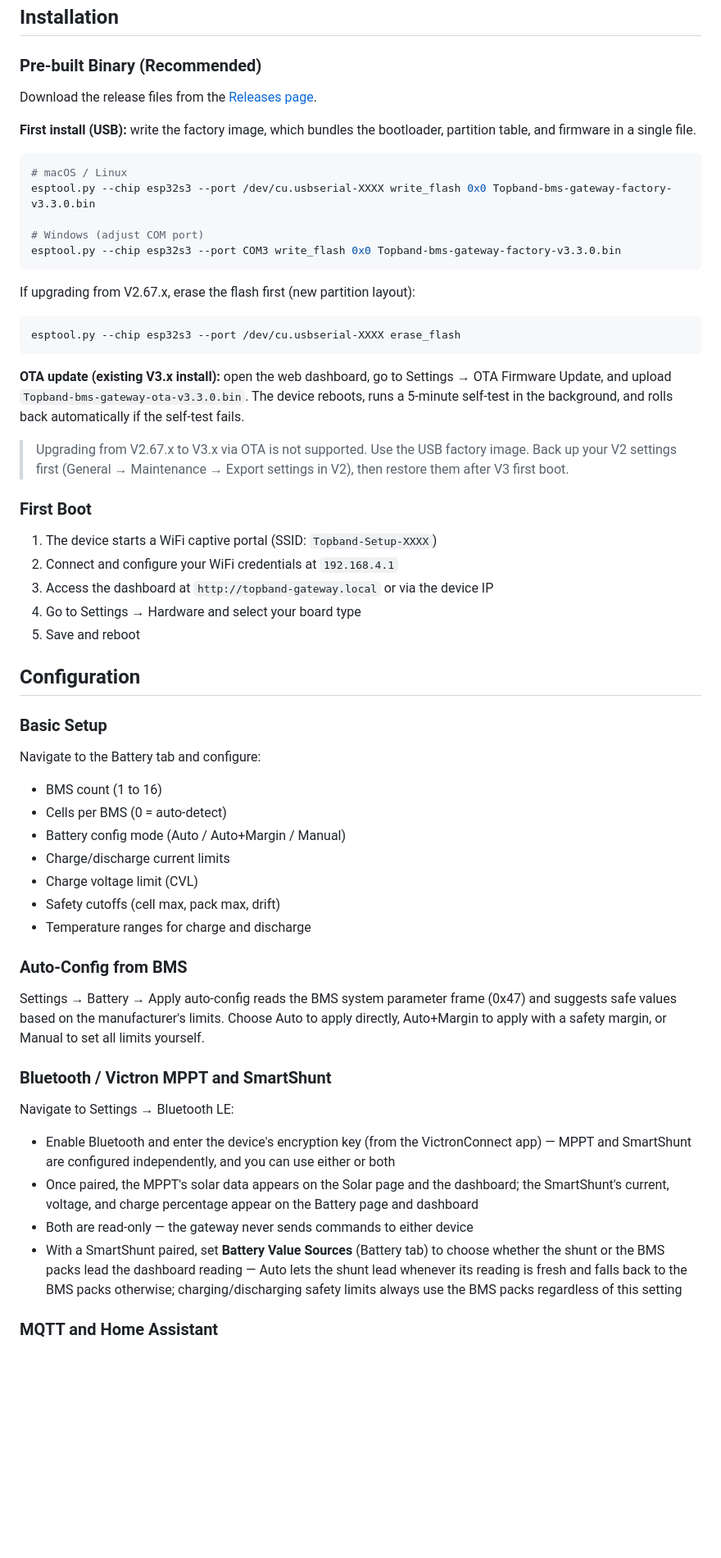
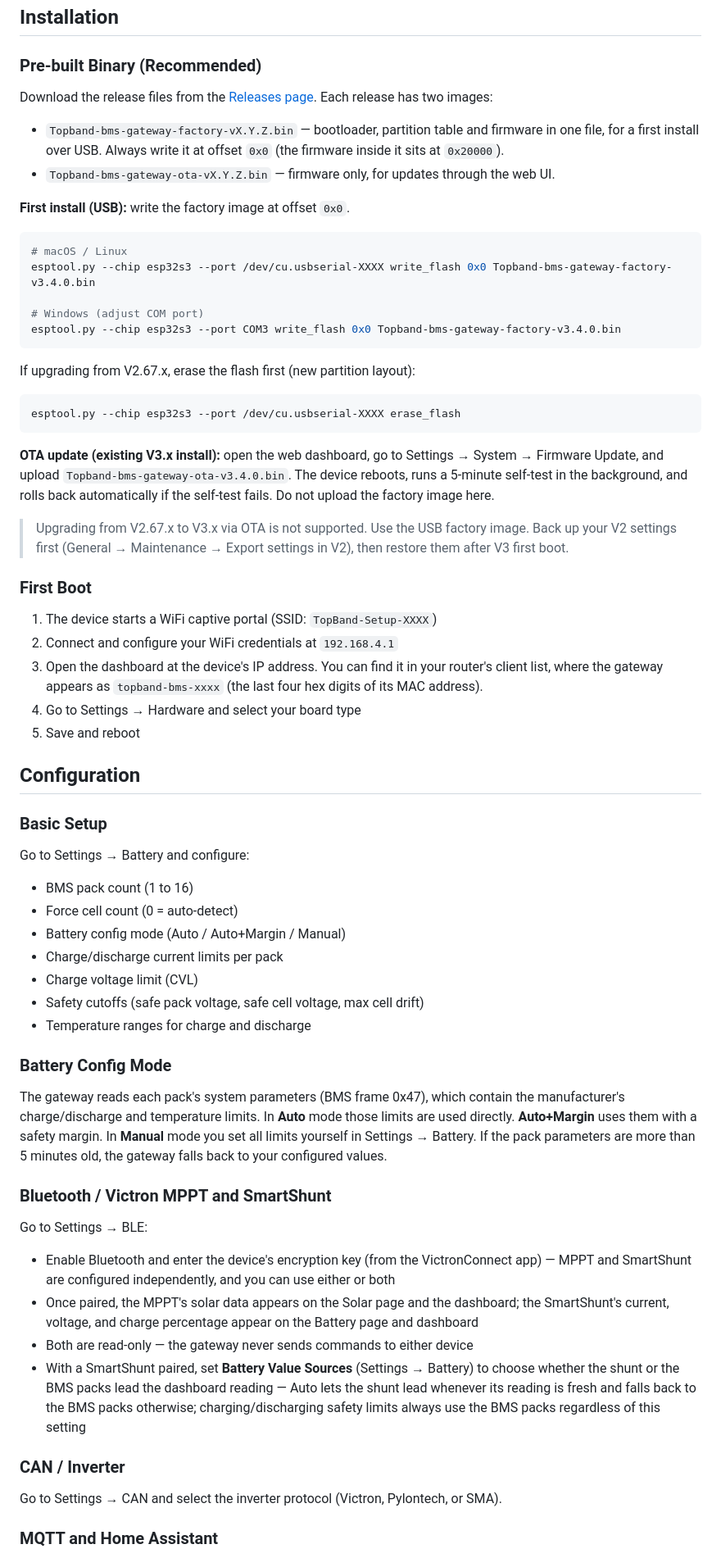
Before and after one commit to swingstate/topband-bms-gateway, a Markdown page: README.md, the part around one of its changes. Shown at 82% size. GitHub-like rendering; blank space fills up the shorter version.

````diff
--- a/README.md
+++ b/README.md
@@ -106,16 +75,19 @@ For custom boards: select `Manual` in Settings → Hardware and enter your GPIO
 
 ### Pre-built Binary (Recommended)
 
-Download the release files from the [Releases page](../../releases).
+Download the release files from the [Releases page](https://github.com/swingstate/topband-bms-gateway/releases). Each release has two images:
 
-**First install (USB):** write the factory image, which bundles the bootloader, partition table, and firmware in a single file.
+- `Topband-bms-gateway-factory-vX.Y.Z.bin` — bootloader, partition table and firmware in one file, for a first install over USB. Always write it at offset `0x0` (the firmware inside it sits at `0x20000`).
+- `Topband-bms-gateway-ota-vX.Y.Z.bin` — firmware only, for updates through the web UI.
+
+**First install (USB):** write the factory image at offset `0x0`.
 
 ```bash
 # macOS / Linux
-esptool.py --chip esp32s3 --port /dev/cu.usbserial-XXXX write_flash 0x0 Topband-bms-gateway-factory-v3.3.0.bin
+esptool.py --chip esp32s3 --port /dev/cu.usbserial-XXXX write_flash 0x0 Topband-bms-gateway-factory-v3.4.0.bin
 
 # Windows (adjust COM port)
-esptool.py --chip esp32s3 --port COM3 write_flash 0x0 Topband-bms-gateway-factory-v3.3.0.bin
+esptool.py --chip esp32s3 --port COM3 write_flash 0x0 Topband-bms-gateway-factory-v3.4.0.bin
 ```
 
 If upgrading from V2.67.x, erase the flash first (new partition layout):
@@ -124,15 +96,15 @@ If upgrading from V2.67.x, erase the flash first (new partition layout):
 esptool.py --chip esp32s3 --port /dev/cu.usbserial-XXXX erase_flash
 ```
 
-**OTA update (existing V3.x install):** open the web dashboard, go to Settings → OTA Firmware Update, and upload `Topband-bms-gateway-ota-v3.3.0.bin`. The device reboots, runs a 5-minute self-test in the background, and rolls back automatically if the self-test fails.
+**OTA update (existing V3.x install):** open the web dashboard, go to Settings → System → Firmware Update, and upload `Topband-bms-gateway-ota-v3.4.0.bin`. The device reboots, runs a 5-minute self-test in the background, and rolls back automatically if the self-test fails. Do not upload the factory image here.
 
 > Upgrading from V2.67.x to V3.x via OTA is not supported. Use the USB factory image. Back up your V2 settings first (General → Maintenance → Export settings in V2), then restore them after V3 first boot.
 
 ### First Boot
 
-1. The device starts a WiFi captive portal (SSID: `Topband-Setup-XXXX`)
+1. The device starts a WiFi captive portal (SSID: `TopBand-Setup-XXXX`)
 2. Connect and configure your WiFi credentials at `192.168.4.1`
-3. Access the dashboard at `http://topband-gateway.local` or via the device IP
+3. Open the dashboard at the device's IP address. You can find it in your router's client list, where the gateway appears as `topband-bms-xxxx` (the last four hex digits of its MAC address).
 4. Go to Settings → Hardware and select your board type
 5. Save and reboot
 
@@ -140,28 +112,32 @@ esptool.py --chip esp32s3 --port /dev/cu.usbserial-XXXX erase_flash
 
 ### Basic Setup
 
-Navigate to the Battery tab and configure:
+Go to Settings → Battery and configure:
 
-- BMS count (1 to 16)
-- Cells per BMS (0 = auto-detect)
+- BMS pack count (1 to 16)
+- Force cell count (0 = auto-detect)
 - Battery config mode (Auto / Auto+Margin / Manual)
-- Charge/discharge current limits
+- Charge/discharge current limits per pack
 - Charge voltage limit (CVL)
-- Safety cutoffs (cell max, pack max, drift)
+- Safety cutoffs (safe pack voltage, safe cell voltage, max cell drift)
 - Temperature ranges for charge and discharge
 
-### Auto-Config from BMS
+### Battery Config Mode
 
-Settings → Battery → Apply auto-config reads the BMS system parameter frame (0x47) and suggests safe values based on the manufacturer's limits. Choose Auto to apply directly, Auto+Margin to apply with a safety margin, or Manual to set all limits yourself.
+The gateway reads each pack's system parameters (BMS frame 0x47), which contain the manufacturer's charge/discharge and temperature limits. In **Auto** mode those limits are used directly. **Auto+Margin** uses them with a safety margin. In **Manual** mode you set all limits yourself in Settings → Battery. If the pack parameters are more than 5 minutes old, the gateway falls back to your configured values.
 
 ### Bluetooth / Victron MPPT and SmartShunt
 
-Navigate to Settings → Bluetooth LE:
+Go to Settings → BLE:
 
 - Enable Bluetooth and enter the device's encryption key (from the VictronConnect app) — MPPT and SmartShunt are configured independently, and you can use either or both
 - Once paired, the MPPT's solar data appears on the Solar page and the dashboard; the SmartShunt's current, voltage, and charge percentage appear on the Battery page and dashboard
 - Both are read-only — the gateway never sends commands to either device
-- With a SmartShunt paired, set **Battery Value Sources** (Battery tab) to choose whether the shunt or the BMS packs lead the dashboard reading — Auto lets the shunt lead whenever its reading is fresh and falls back to the BMS packs otherwise; charging/discharging safety limits always use the BMS packs regardless of this setting
+- With a SmartShunt paired, set **Battery Value Sources** (Settings → Battery) to choose whether the shunt or the BMS packs lead the dashboard reading — Auto lets the shunt lead whenever its reading is fresh and falls back to the BMS packs otherwise; charging/discharging safety limits always use the BMS packs regardless of this setting
+
+### CAN / Inverter
+
+Go to Settings → CAN and select the inverter protocol (Victron, Pylontech, or SMA).
 
 ### MQTT and Home Assistant
 
````
Also changed, not shown: other parts of README.md (+58 -84 lines), docs/bms_gateway_dashboard_3_4.png (added), 3 other files.
